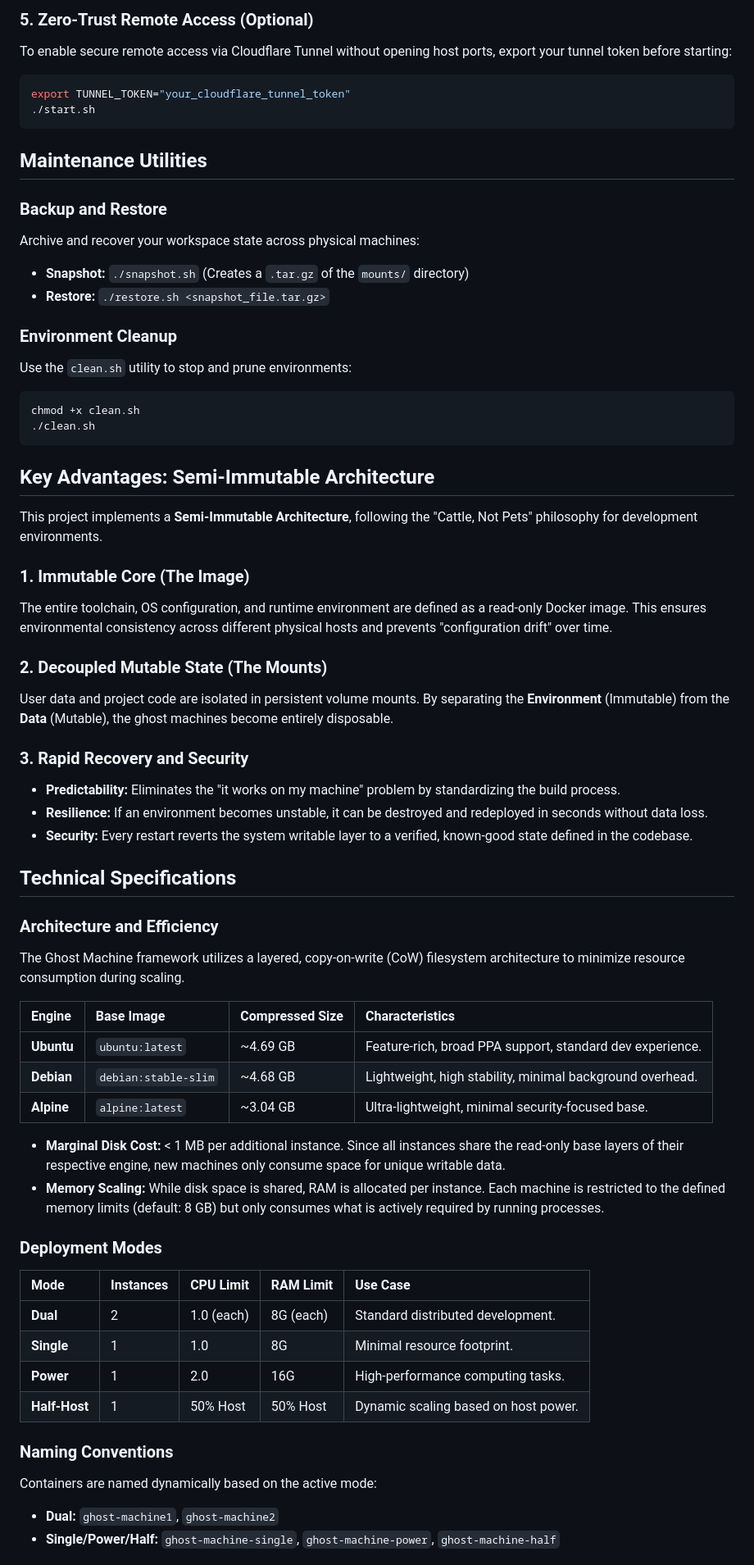
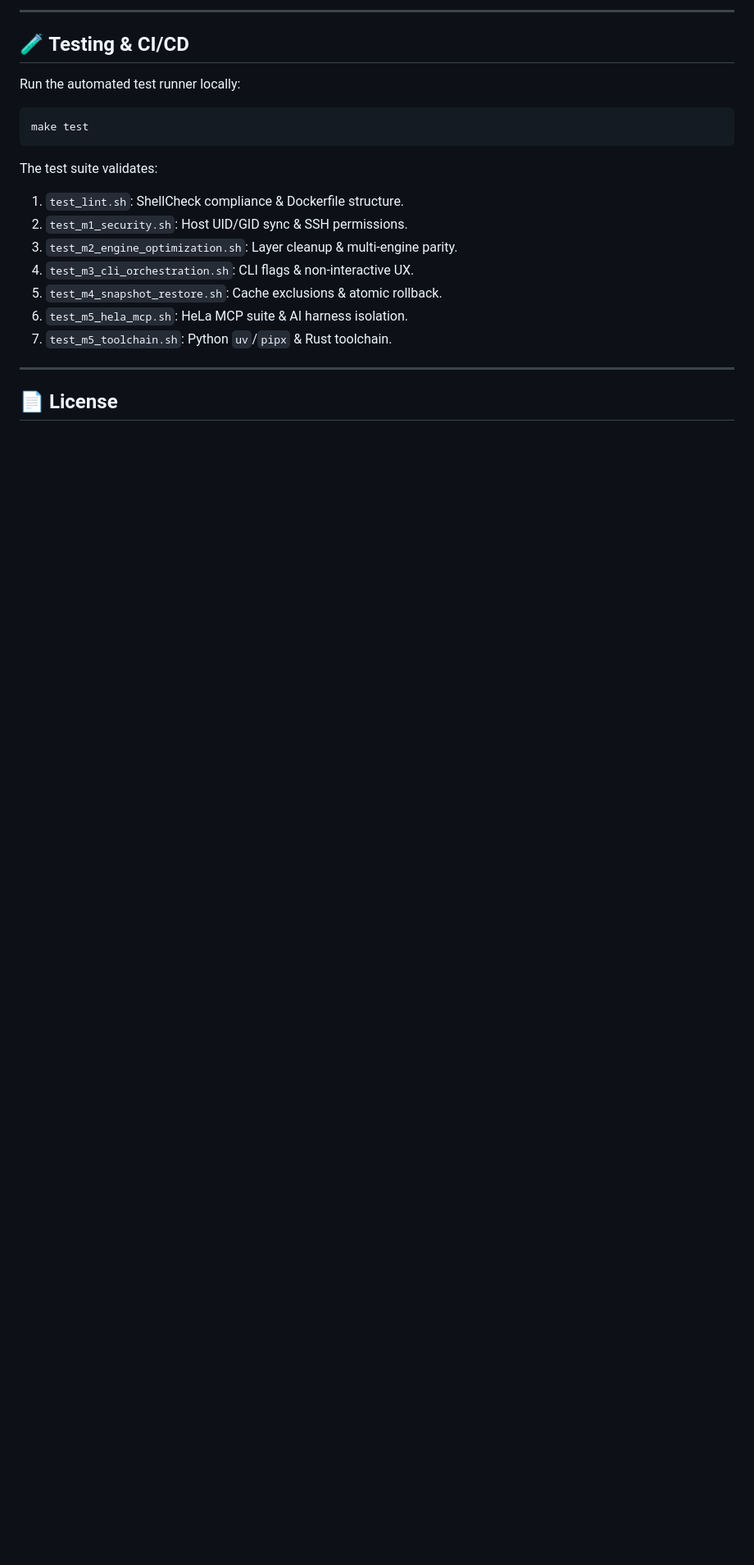
Before and after one commit to 1999AZZAR/ghost-machines, a Markdown page: README.md, the part around one of its changes. Shown at 82% size. Rendered like a GitHub page; blank space fills up the shorter version.

````diff
--- a/README.md
+++ b/README.md
@@ -50,64 +201,22 @@ cp .env.example .env
 
-### 5. Zero-Trust Remote Access (Optional)
-To enable secure remote access via Cloudflare Tunnel without opening host ports, export your tunnel token before starting:
+---
+
+## 🧪 Testing & CI/CD
+
+Run the automated test runner locally:
 ```bash
-export TUNNEL_TOKEN="your_cloudflare_tunnel_token"
-./start.sh
+make test
 ```
+The test suite validates:
+1. `test_lint.sh`: ShellCheck compliance & Dockerfile structure.
+2. `test_m1_security.sh`: Host UID/GID sync & SSH permissions.
+3. `test_m2_engine_optimization.sh`: Layer cleanup & multi-engine parity.
+4. `test_m3_cli_orchestration.sh`: CLI flags & non-interactive UX.
+5. `test_m4_snapshot_restore.sh`: Cache exclusions & atomic rollback.
+6. `test_m5_hela_mcp.sh`: HeLa MCP suite & AI harness isolation.
+7. `test_m5_toolchain.sh`: Python `uv`/`pipx` & Rust toolchain.
 
-## Maintenance Utilities
+---
 
-### Backup and Restore
-Archive and recover your workspace state across physical machines:
-- **Snapshot:** `./snapshot.sh` (Creates a `.tar.gz` of the `mounts/` directory)
-- **Restore:** `./restore.sh <snapshot_file.tar.gz>`
+## 📄 License
 
-### Environment Cleanup
-Use the `clean.sh` utility to stop and prune environments:
-```bash
-chmod +x clean.sh
-./clean.sh
-```
-
-## Key Advantages: Semi-Immutable Architecture
-
-This project implements a **Semi-Immutable Architecture**, following the "Cattle, Not Pets" philosophy for development environments.
-
-### 1. Immutable Core (The Image)
-The entire toolchain, OS configuration, and runtime environment are defined as a read-only Docker image. This ensures environmental consistency across different physical hosts and prevents "configuration drift" over time.
-
-### 2. Decoupled Mutable State (The Mounts)
-User data and project code are isolated in persistent volume mounts. By separating the **Environment** (Immutable) from the **Data** (Mutable), the ghost machines become entirely disposable.
-
-### 3. Rapid Recovery and Security
-- **Predictability:** Eliminates the "it works on my machine" problem by standardizing the build process.
-- **Resilience:** If an environment becomes unstable, it can be destroyed and redeployed in seconds without data loss.
-- **Security:** Every restart reverts the system writable layer to a verified, known-good state defined in the codebase.
-
-## Technical Specifications
-
-### Architecture and Efficiency
-The Ghost Machine framework utilizes a layered, copy-on-write (CoW) filesystem architecture to minimize resource consumption during scaling.
-
-| Engine | Base Image | Compressed Size | Characteristics |
-| :--- | :--- | :--- | :--- |
-| **Ubuntu** | `ubuntu:latest` | ~4.69 GB | Feature-rich, broad PPA support, standard dev experience. |
-| **Debian** | `debian:stable-slim` | ~4.68 GB | Lightweight, high stability, minimal background overhead. |
-| **Alpine** | `alpine:latest` | ~3.04 GB | Ultra-lightweight, minimal security-focused base. |
-
-- **Marginal Disk Cost:** < 1 MB per additional instance. Since all instances share the read-only base layers of their respective engine, new machines only consume space for unique writable data.
-- **Memory Scaling:** While disk space is shared, RAM is allocated per instance. Each machine is restricted to the defined memory limits (default: 8 GB) but only consumes what is actively required by running processes.
-
-### Deployment Modes
-| Mode | Instances | CPU Limit | RAM Limit | Use Case |
-| :--- | :--- | :--- | :--- | :--- |
-| **Dual** | 2 | 1.0 (each) | 8G (each) | Standard distributed development. |
-| **Single** | 1 | 1.0 | 8G | Minimal resource footprint. |
-| **Power** | 1 | 2.0 | 16G | High-performance computing tasks. |
-| **Half-Host** | 1 | 50% Host | 50% Host | Dynamic scaling based on host power. |
-
-### Naming Conventions
-Containers are named dynamically based on the active mode:
-- **Dual:** `ghost-machine1`, `ghost-machine2`
-- **Single/Power/Half:** `ghost-machine-single`, `ghost-machine-power`, `ghost-machine-half`
-
````
Also changed, not shown: other parts of README.md (+178 -58 lines).
